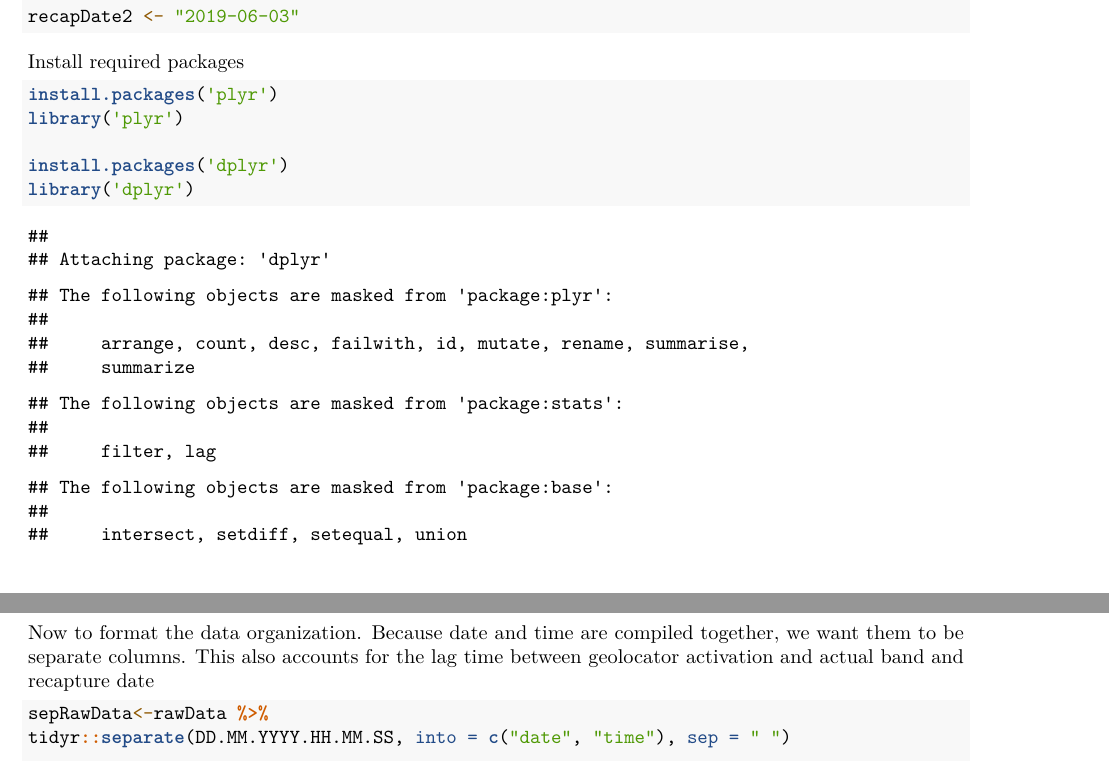
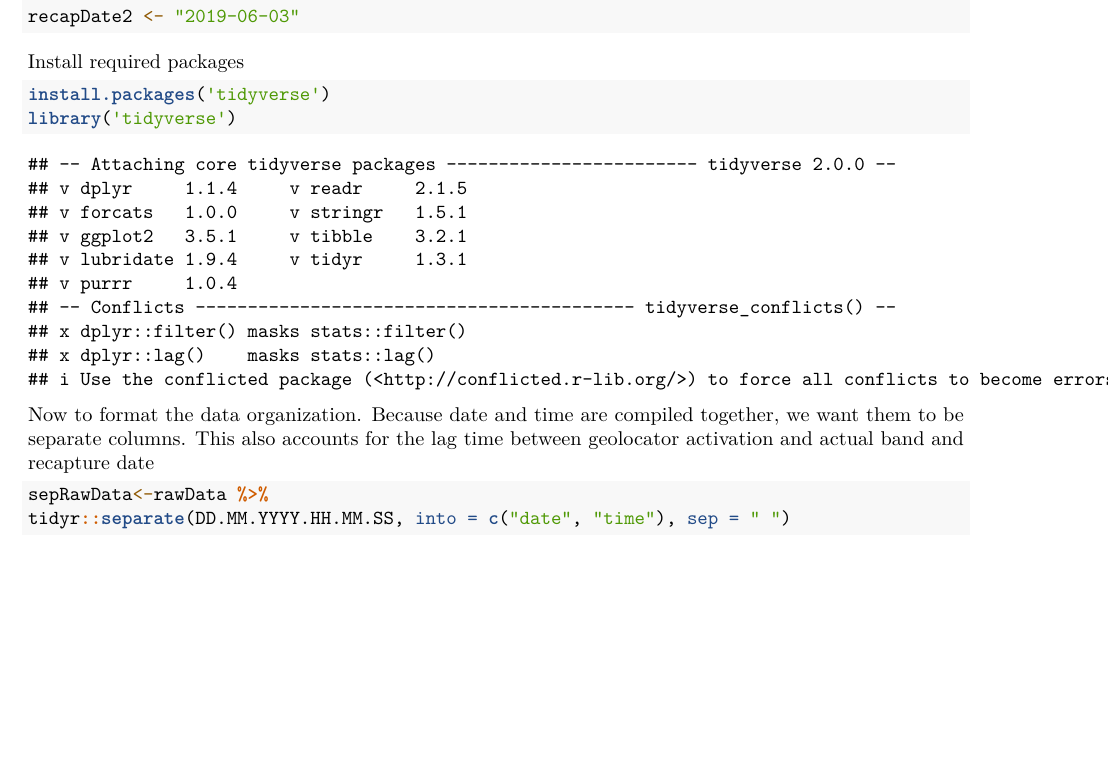
Before and after one commit to grhyne/Avian-Light-Environment, an R Markdown document (ALE-Code.Rmd): two parts of pages 2 and 3 of 7 before the commit and part of page 2 of 7 after it, the two joined at a grey line, cut so that both start at the same text, the shorter picture padded with empty space. Rendered offline with R 4.5, knitr and Pandoc, then LaTeX, with nearby package versions.

Commit message:
Travis test 6

````diff
--- a/ALE-Code.Rmd
+++ b/ALE-Code.Rmd
@@ -58,8 +58,6 @@ recapDate2 <- "2019-06-03"
 Install required packages
 
 ```{r}
-install.packages('plyr')
-library('plyr')
 
-install.packages('dplyr')
-library('dplyr')
+install.packages('tidyverse')
+library('tidyverse')
````
Also changed, not shown: ALE-Code.Rmd (4 more changed lines).
